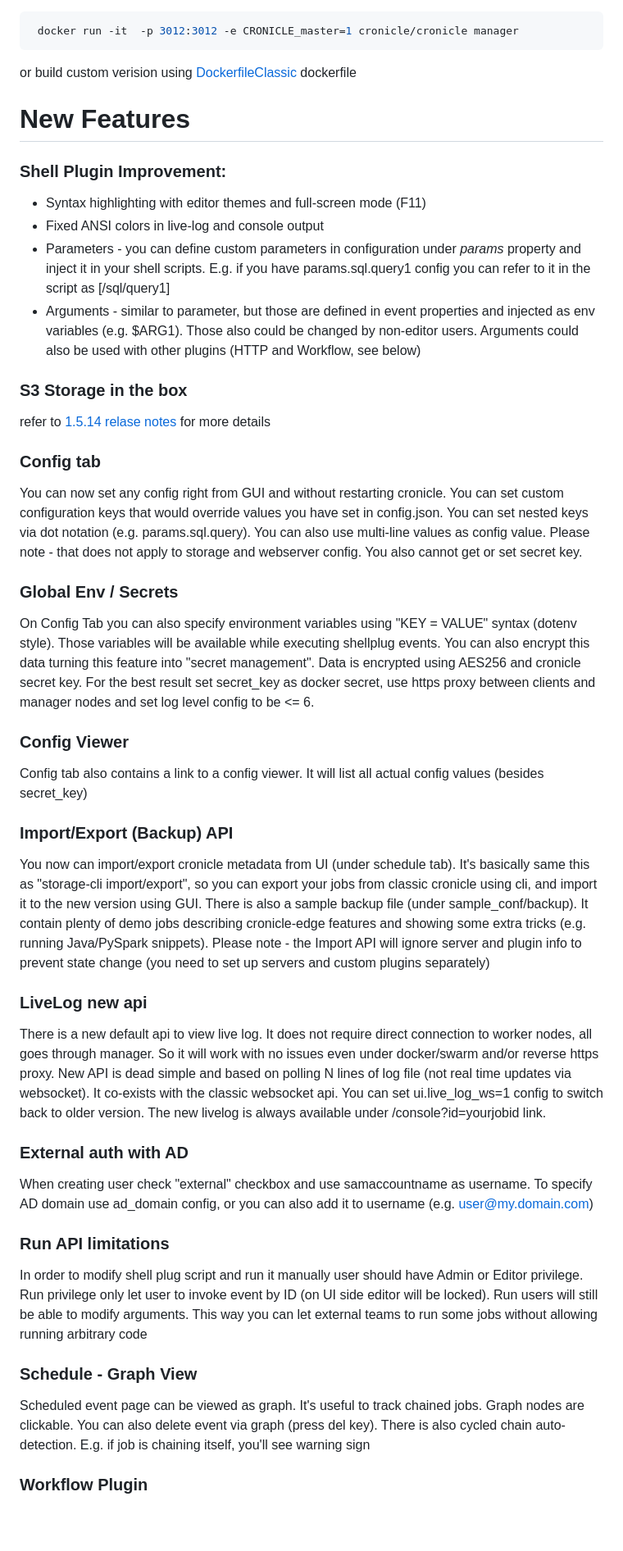
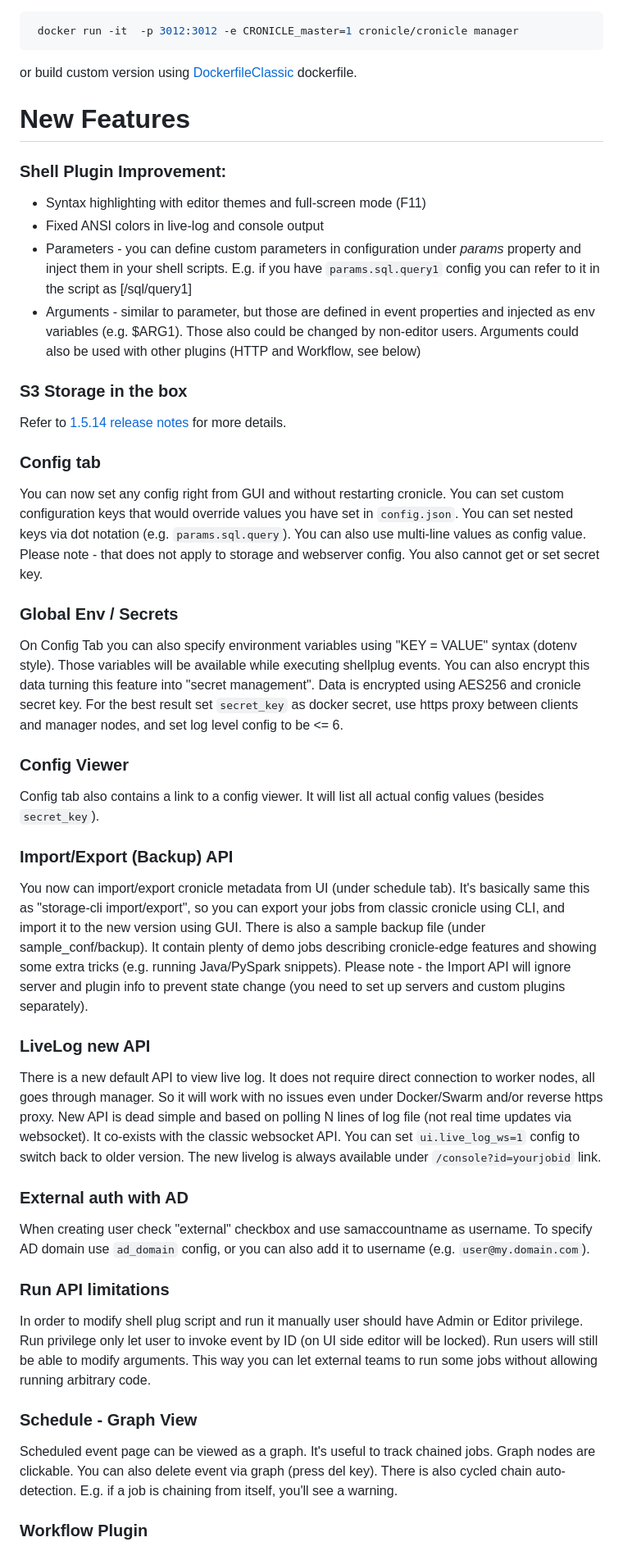
Before and after one commit to cronicle-edge/cronicle-edge, a Markdown page: Readme.md, the part around one of its changes. Shown at 82% size. GitHub-like rendering; blank space fills up the shorter version.

````diff
--- a/Readme.md
+++ b/Readme.md
@@ -29,7 +29,7 @@ To try/test/compare original cronicle (jhuckaby/Cronicle) use tags below. You ca
  docker run -it  -p 3012:3012 -e CRONICLE_master=1 cronicle/cronicle manager
 ```
 
-or build custom verision using [DockerfileClassic](https://github.com/cronicle-edge/cronicle-edge/blob/main/DockerfileClassic) dockerfile
+or build custom version using [DockerfileClassic](https://github.com/cronicle-edge/cronicle-edge/blob/main/DockerfileClassic) dockerfile.
 
 # New Features
 
@@ -37,34 +37,34 @@ or build custom verision using [DockerfileClassic](https://github.com/cronicle-e
 
 - Syntax highlighting with editor themes and full-screen mode (F11)
 - Fixed ANSI colors in live-log and console output
-- Parameters - you can define custom parameters in configuration under *params* property and inject it in your shell scripts.  E.g. if you have params.sql.query1 config you can refer to it in the script as [/sql/query1]
+- Parameters - you can define custom parameters in configuration under *params* property and inject them in your shell scripts.  E.g. if you have `params.sql.query1` config you can refer to it in the script as [/sql/query1]
 - Arguments - similar to parameter, but those are defined in event properties and injected as env variables (e.g. $ARG1). Those also could be changed by non-editor users. Arguments could also be used with other plugins (HTTP and Workflow, see below)
 
 ### S3 Storage in the box
-refer to [1.5.14 relase notes](https://github.com/cronicle-edge/cronicle-edge/releases/tag/v1.5.14) for more details
+Refer to [1.5.14 release notes](https://github.com/cronicle-edge/cronicle-edge/releases/tag/v1.5.14) for more details.
 
 ### Config tab
-You can now set any config right from GUI and without restarting cronicle. You can set custom configuration keys that would override values you have set in config.json. You can set nested keys via dot notation  (e.g. params.sql.query). You can also use multi-line values as config value. Please note - that does not apply to storage and webserver config. You also cannot get or set secret key.
+You can now set any config right from GUI and without restarting cronicle. You can set custom configuration keys that would override values you have set in `config.json`. You can set nested keys via dot notation  (e.g. `params.sql.query`). You can also use multi-line values as config value. Please note - that does not apply to storage and webserver config. You also cannot get or set secret key.
 
 ### Global Env / Secrets
-On Config Tab you can also specify environment variables using "KEY = VALUE" syntax (dotenv style). Those variables will be available while executing shellplug events. You can also encrypt this data turning this feature into "secret management". Data is encrypted using AES256 and cronicle secret key. For the best result set secret_key as docker secret, use https proxy between clients and manager nodes and set log level config to be <= 6.
+On Config Tab you can also specify environment variables using "KEY = VALUE" syntax (dotenv style). Those variables will be available while executing shellplug events. You can also encrypt this data turning this feature into "secret management". Data is encrypted using AES256 and cronicle secret key. For the best result set `secret_key` as docker secret, use https proxy between clients and manager nodes, and set log level config to be <= 6.
 
 ### Config Viewer
-Config tab also contains a link to a config viewer. It will list all actual config values (besides secret_key)
+Config tab also contains a link to a config viewer. It will list all actual config values (besides `secret_key`).
 
 ### Import/Export (Backup) API
-You now can import/export cronicle metadata from UI (under schedule tab). It's basically same this as "storage-cli import/export", so you can export your jobs from classic cronicle using cli, and import it to the new version using GUI.  There is also a sample backup file (under sample_conf/backup). It contain plenty of demo jobs describing cronicle-edge features and showing some extra tricks (e.g. running Java/PySpark snippets). Please note - the Import API will ignore server and plugin info to prevent state change (you need to set up servers and custom plugins separately)
+You now can import/export cronicle metadata from UI (under schedule tab). It's basically same this as "storage-cli import/export", so you can export your jobs from classic cronicle using CLI, and import it to the new version using GUI.  There is also a sample backup file (under sample_conf/backup). It contain plenty of demo jobs describing cronicle-edge features and showing some extra tricks (e.g. running Java/PySpark snippets). Please note - the Import API will ignore server and plugin info to prevent state change (you need to set up servers and custom plugins separately).
 
-### LiveLog new api
-There is a new default api to view live log. It does not  require direct connection to worker nodes, all goes through manager. So it will work with no issues even under docker/swarm and/or reverse https proxy. New API is dead simple and based on polling N lines of log file (not real time updates via websocket). It co-exists with the classic websocket api. You can set ui.live_log_ws=1 config to switch back to older version. The new livelog is always available under /console?id=yourjobid link.
+### LiveLog new API
+There is a new default API to view live log. It does not require direct connection to worker nodes, all goes through manager. So it will work with no issues even under Docker/Swarm and/or reverse https proxy. New API is dead simple and based on polling N lines of log file (not real time updates via websocket). It co-exists with the classic websocket API. You can set `ui.live_log_ws=1` config to switch back to older version. The new livelog is always available under `/console?id=yourjobid` link.
 
 ### External auth with AD
-When creating user check "external" checkbox and use samaccountname as username. To specify AD domain use ad_domain config, or you can also add it to username (e.g. user@my.domain.com)
+When creating user check "external" checkbox and use samaccountname as username. To specify AD domain use `ad_domain` config, or you can also add it to username (e.g. `user@my.domain.com`).
 
 ### Run API limitations
-In order to modify shell plug script and run it manually user should have Admin or Editor privilege. Run privilege only let user to invoke event by ID (on UI side editor will be locked). Run users will still be able to modify arguments. This way you can let external teams to run some jobs without allowing running arbitrary code
+In order to modify shell plug script and run it manually user should have Admin or Editor privilege. Run privilege only let user to invoke event by ID (on UI side editor will be locked). Run users will still be able to modify arguments. This way you can let external teams to run some jobs without allowing running arbitrary code.
 
 ### Schedule - Graph View
-Scheduled event page can be viewed as  graph. It's useful to track chained jobs. Graph nodes are clickable. You can also delete event via graph (press del key). There is also  cycled chain auto-detection. E.g. if job is chaining itself, you'll see warning sign
+Scheduled event page can be viewed as a graph. It's useful to track chained jobs. Graph nodes are clickable. You can also delete event via graph (press del key). There is also cycled chain auto-detection. E.g. if a job is chaining from itself, you'll see a warning.
 
 ### Workflow Plugin
````
Also changed, not shown: other parts of Readme.md (+18 -17 lines).
